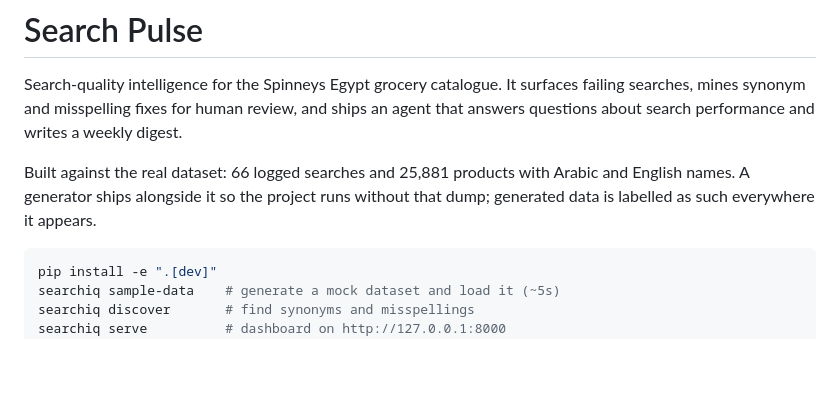
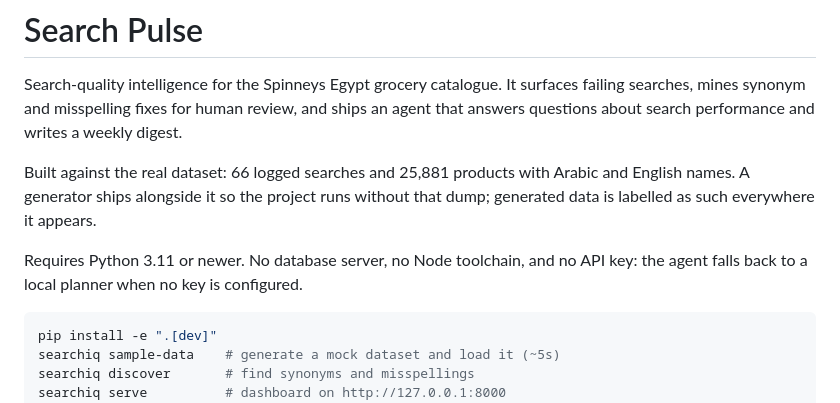
Before and after one commit to osamaabdou26-lab/Agentic-dashboard-, a Markdown page: README.md, the part around the change. GitHub-like rendering; blank space fills up the shorter version.

Commit message:
State the Python requirement in the README
The rewrite folded the setup section into the quick start and lost the
version line with it, so nothing in the README said the project needs
3.11 or newer. pyproject enforces it, but by then the reader has already
run the install and hit the error.

It also now says what is not needed, since that is the part people
assume: no database server, no Node toolchain, and no API key.

Co-Authored-By: Claude Opus 5 <noreply@anthropic.com>

````diff
--- a/README.md
+++ b/README.md
@@ -8,6 +8,9 @@ digest.
 Built against the real dataset: 66 logged searches and 25,881 products with
 Arabic and English names. A generator ships alongside it so the project runs
 without that dump; generated data is labelled as such everywhere it appears.
+
+Requires Python 3.11 or newer. No database server, no Node toolchain, and no
+API key: the agent falls back to a local planner when no key is configured.
 
 ```bash
 pip install -e ".[dev]"
````
